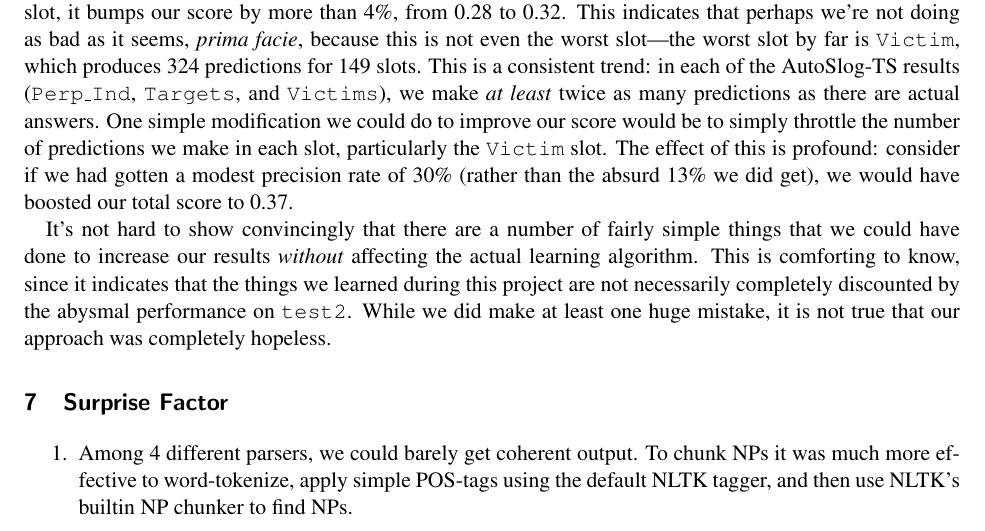
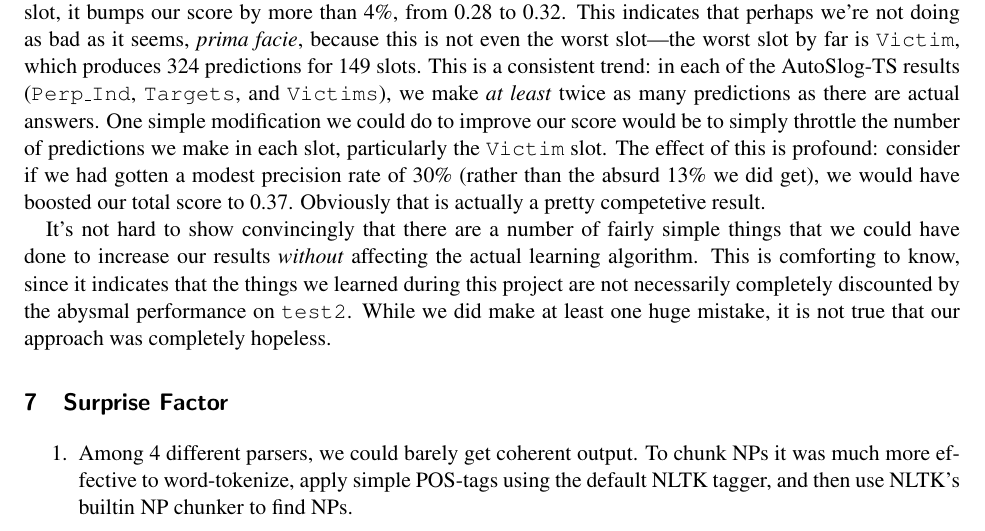
Before and after one commit to hausdorf/terr, a LaTeX document (report/final_report.tex): part of page 6 of 10, cut so that both start at the same text. Compiled offline with pdfLaTeX.

Commit message:
Update final report

```diff
--- a/report/final_report.tex
+++ b/report/final_report.tex
@@ -203,7 +203,7 @@ Our results follow:
 
 As you can see, we do significantly better on the \texttt{test1} set than the \texttt{test2} set. There are a number of reasons for this, but the main one is that AutoSlog-TS's postprocessing step was created exclusively for, and exclusively using, \texttt{test1}'s data. This turns out to have caused the output to be very much overfitted, causing it to generalize poorly. Notice, for example, that the \texttt{Weapon} and \texttt{Incident} slots seem to have generalized quite nicely. Even the \texttt{Perp\_Org} does well compared to the rest of the slots.
 
-What's really dragging down the average is the recall on \texttt{Perp\_Indiv}; when you just take out that one slot, it bumps our score by more than 4\%, from 0.28 to 0.32. This indicates that perhaps we're not doing as bad as it seems, \textit{prima facie}, because this is not even the worst slot---the worst slot by far is \texttt{Victim}, which produces 324 predictions for 149 slots. This is a consistent trend: in each of the AutoSlog-TS results (\texttt{Perp\_Ind}, \texttt{Targets}, and \texttt{Victims}), we make \textit{at least} twice as many predictions as there are actual answers. One simple modification we could do to improve our score would be to simply throttle the number of predictions we make in each slot, particularly the \texttt{Victim} slot. The effect of this is profound: consider if we had gotten a modest precision rate of 30\% (rather than the absurd 13\% we did get), we would have boosted our total score to 0.37.
+What's really dragging down the average is the recall on \texttt{Perp\_Indiv}; when you just take out that one slot, it bumps our score by more than 4\%, from 0.28 to 0.32. This indicates that perhaps we're not doing as bad as it seems, \textit{prima facie}, because this is not even the worst slot---the worst slot by far is \texttt{Victim}, which produces 324 predictions for 149 slots. This is a consistent trend: in each of the AutoSlog-TS results (\texttt{Perp\_Ind}, \texttt{Targets}, and \texttt{Victims}), we make \textit{at least} twice as many predictions as there are actual answers. One simple modification we could do to improve our score would be to simply throttle the number of predictions we make in each slot, particularly the \texttt{Victim} slot. The effect of this is profound: consider if we had gotten a modest precision rate of 30\% (rather than the absurd 13\% we did get), we would have boosted our total score to 0.37. Obviously that is actually a pretty competetive result.
 
 It's not hard to show convincingly that there are a number of fairly simple things that we could have done to increase our results \textit{without} affecting the actual learning algorithm. This is comforting to know, since it indicates that the things we learned during this project are not necessarily completely discounted by the abysmal performance on \texttt{test2}. While we did make at least one huge mistake, it is not true that our approach was completely hopeless.
 
```
Also changed, not shown: report/final_report.pdf, 2 other files.
